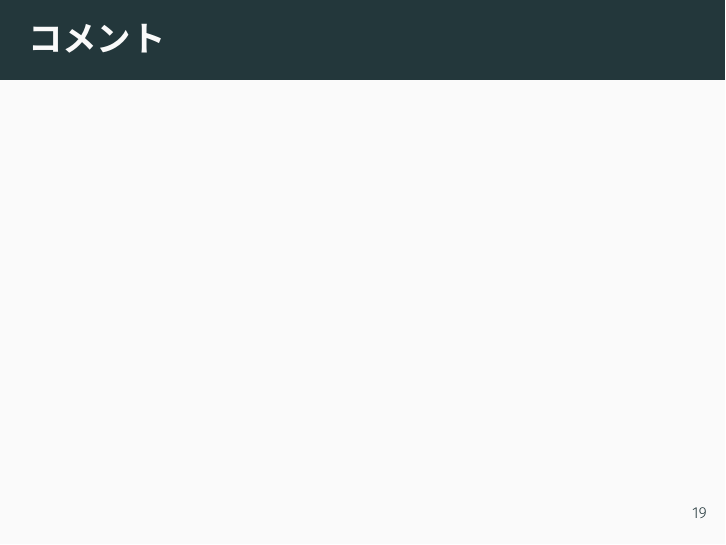
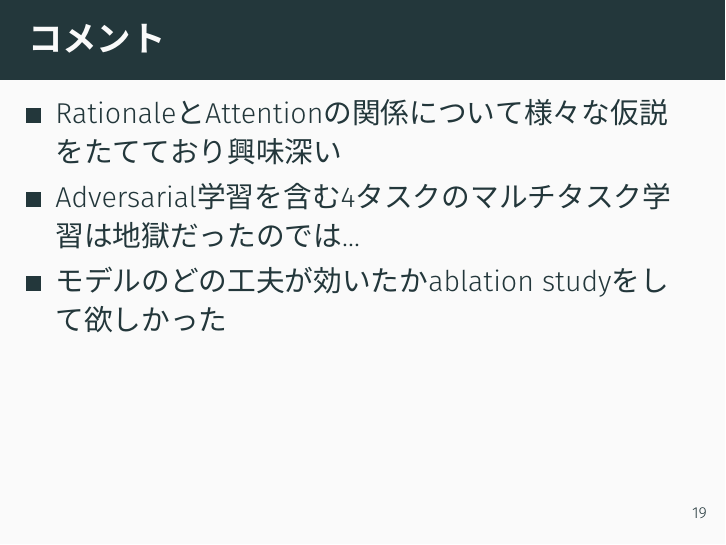
Before and after one commit to koreyou/emnlp2018-meetup, LaTeX slides (main.tex): page 32 of 35. Compiled offline with XeLaTeX.

Commit message:
Added more contents

```diff
--- a/main.tex
+++ b/main.tex
@@ -351,6 +351,11 @@
 \end{frame}
 
 \begin{frame}{コメント}
+\begin{itemize}
+\item RationaleとAttentionの関係について様々な仮説をたてており興味深い
+\item Adversarial学習を含む4タスクのマルチタスク学習は地獄だったのでは...
+\item モデルのどの工夫が効いたかablation studyをして欲しかった
+\end{itemize}
 
 \end{frame}
 
```
